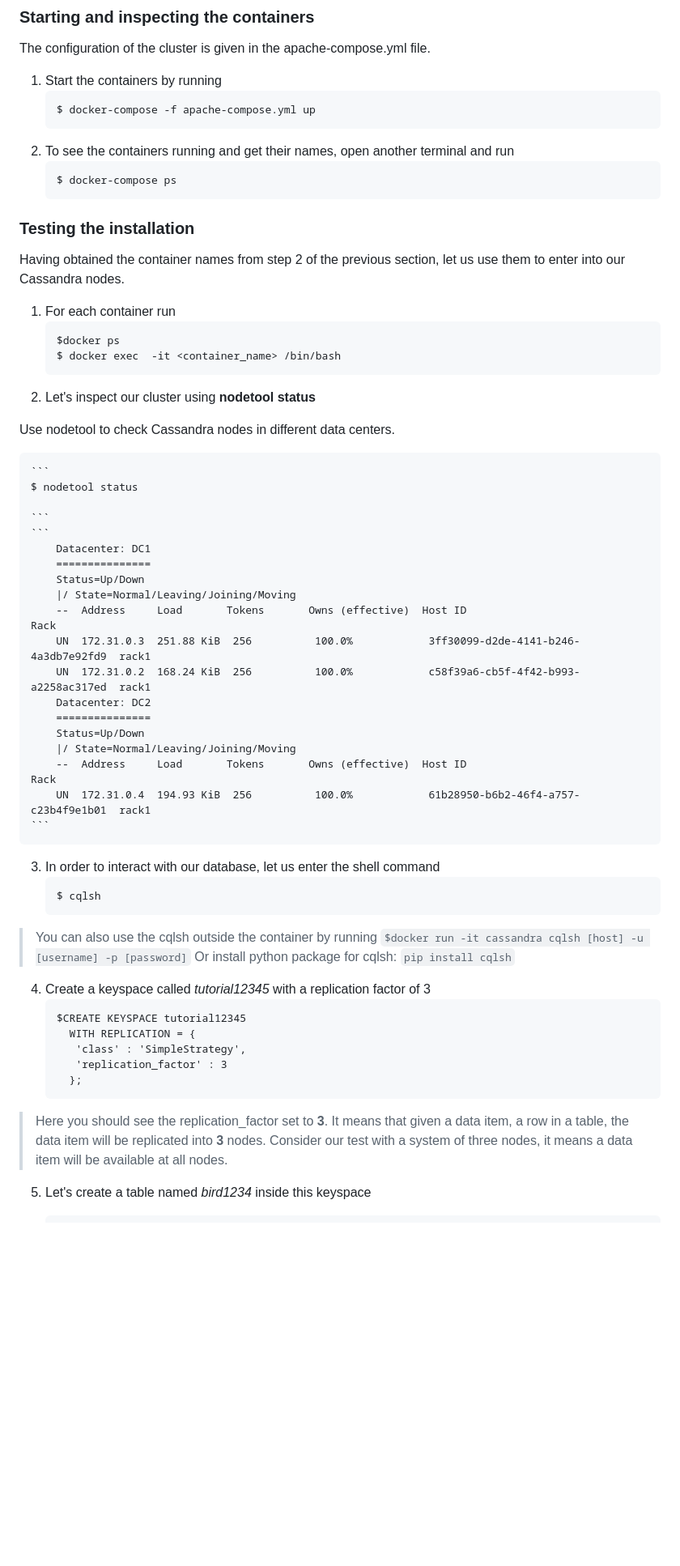
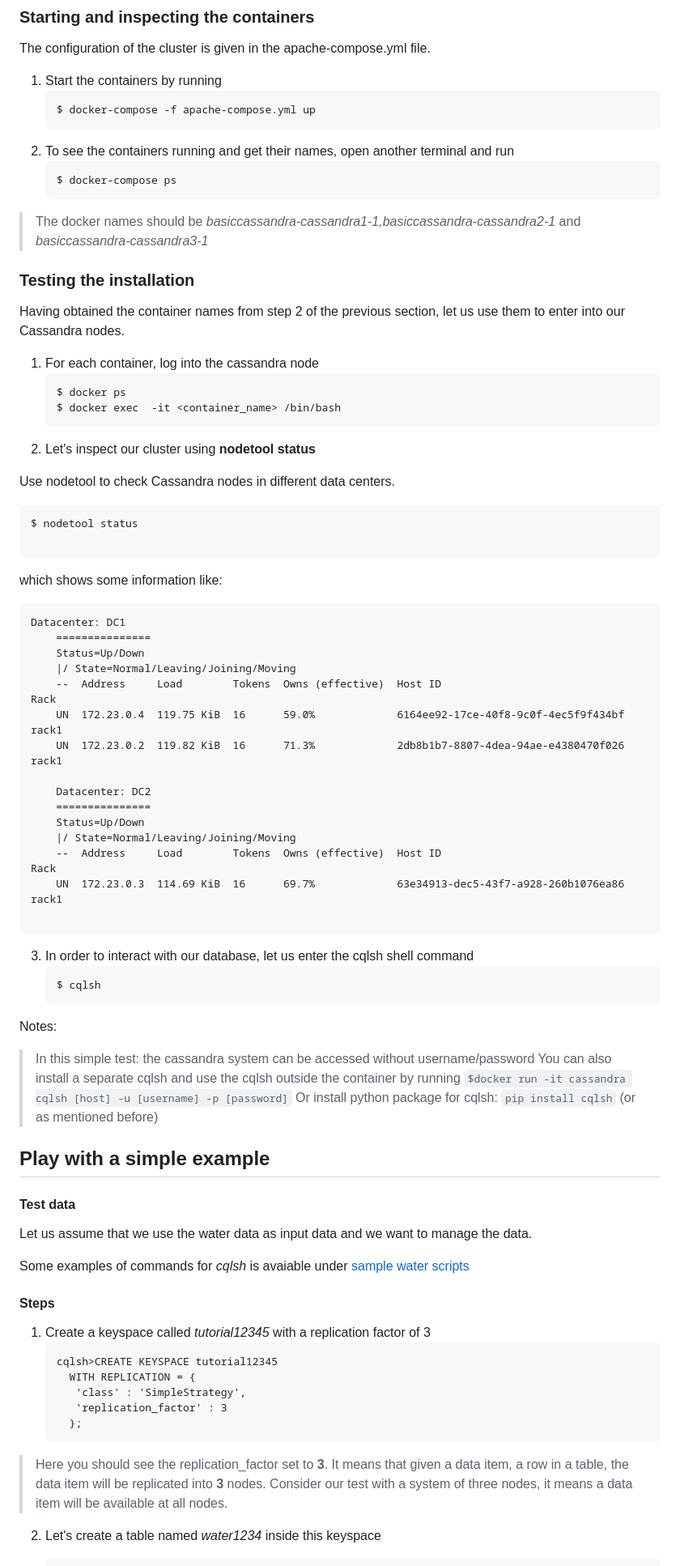
Before and after one commit to rdsea/dataplatformtutorials, a Markdown page: basiccassandra/README.md, the part around one of its changes. Shown at 81% size. Rendered like a GitHub page; blank space fills up the shorter version.

````diff
--- a/basiccassandra/README.md
+++ b/basiccassandra/README.md
@@ -30,55 +54,71 @@ The configuration of the cluster is given in the apache-compose.yml file.
     ```
     $ docker-compose ps
     ```
+> The docker names should be *basiccassandra-cassandra1-1,basiccassandra-cassandra2-1* and *basiccassandra-cassandra3-1*
 
 ### Testing the installation
 
 Having obtained the container names from step 2 of the previous section, let us use them to enter into our Cassandra nodes.
-1. For each container run
+1. For each container, log into the cassandra node
     ```
-    $docker ps
+    $ docker ps
     $ docker exec  -it <container_name> /bin/bash
     ```
 2. Let's inspect our cluster using **nodetool status**
 
 Use nodetool to check Cassandra nodes in different data centers.
 
-    ```
-    $ nodetool status
+```bash
+$ nodetool status
 
-    ```
-    ```
-        Datacenter: DC1
-        ===============
-        Status=Up/Down
-        |/ State=Normal/Leaving/Joining/Moving
-        --  Address     Load       Tokens       Owns (effective)  Host ID                               Rack
-        UN  172.31.0.3  251.88 KiB  256          100.0%            3ff30099-d2de-4141-b246-4a3db7e92fd9  rack1
-        UN  172.31.0.2  168.24 KiB  256          100.0%            c58f39a6-cb5f-4f42-b993-a2258ac317ed  rack1
-        Datacenter: DC2
-        ===============
-        Status=Up/Down
-        |/ State=Normal/Leaving/Joining/Moving
-        --  Address     Load       Tokens       Owns (effective)  Host ID                               Rack
-        UN  172.31.0.4  194.93 KiB  256          100.0%            61b28950-b6b2-46f4-a757-c23b4f9e1b01  rack1
-    ```
+```
+ which shows some information like:
+```
+Datacenter: DC1
+    ===============
+    Status=Up/Down
+    |/ State=Normal/Leaving/Joining/Moving
+    --  Address     Load        Tokens  Owns (effective)  Host ID                               Rack
+    UN  172.23.0.4  119.75 KiB  16      59.0%             6164ee92-17ce-40f8-9c0f-4ec5f9f434bf  rack1
+    UN  172.23.0.2  119.82 KiB  16      71.3%             2db8b1b7-8807-4dea-94ae-e4380470f026  rack1
 
+    Datacenter: DC2
+    ===============
+    Status=Up/Down
+    |/ State=Normal/Leaving/Joining/Moving
+    --  Address     Load        Tokens  Owns (effective)  Host ID                               Rack
+    UN  172.23.0.3  114.69 KiB  16      69.7%             63e34913-dec5-43f7-a928-260b1076ea86  rack1
 
-3. In order to interact with our database, let us enter the shell command
+```
+
+3. In order to interact with our database, let us enter the cqlsh shell command
      ```
      $ cqlsh
     ```
->You can also use the cqlsh outside the container by running ```$docker run -it cassandra cqlsh [host] -u [username] -p [password]```
->Or install python package for cqlsh: ```pip install cqlsh```
 
-4. Create a keyspace called _tutorial12345_ with a replication factor of 3
+Notes:
+>In this simple test: the cassandra system can be accessed without username/password
+>You can also install a separate cqlsh and use the cqlsh outside the container by running ```$docker run -it cassandra cqlsh [host] -u [username] -p [password]```
+>Or install python package for cqlsh: ```pip install cqlsh``` (or as mentioned before)
+
+## Play with a simple example
+
+#### Test data
+
+Let us assume that we use the water data as input data and we want to manage the data.
+
+Some examples of commands for *cqlsh* is avaiable under [sample water scripts](etc/sample_water.cqlsh)
+
+#### Steps
+
+1. Create a keyspace called _tutorial12345_ with a replication factor of 3
     ```
-    $CREATE KEYSPACE tutorial12345
+    cqlsh>CREATE KEYSPACE tutorial12345
       WITH REPLICATION = {
        'class' : 'SimpleStrategy',
        'replication_factor' : 3
       };
     ```
 >Here you should see the replication_factor set to **3**. It means that given a data item, a row in a table, the data item will be replicated into **3** nodes. Consider our test with a system of three nodes, it means a data item will be available at all nodes.
-5. Let's create a table named _bird1234_ inside this keyspace
+2. Let's create a table named _water1234_ inside this keyspace
     ```
````
Also changed, not shown: other parts of basiccassandra/README.md (+81 -31 lines), basiccassandra/datasamples/README.md (added, +4 -0 lines), basiccassandra/querysnapshotwater.png (added), 6 other files.
